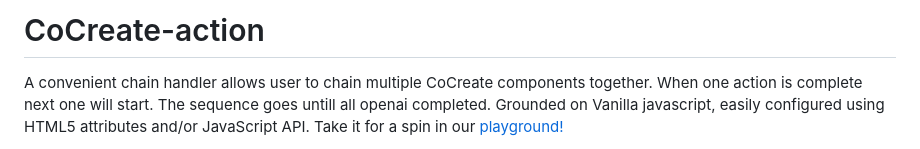
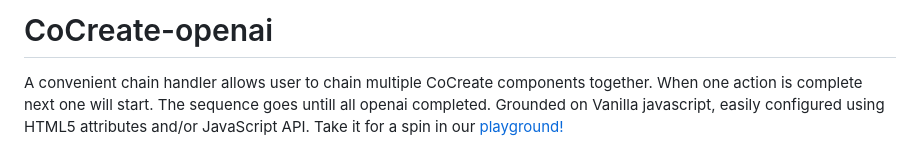
Before and after one commit to CoCreate-app/CoCreate-openai, a Markdown page: README.md, the part around the change. GitHub-like rendering.

Commit message:
fix: typo

```diff
--- a/README.md
+++ b/README.md
@@ -1,4 +1,4 @@
-# CoCreate-action
+# CoCreate-openai
 
 A convenient chain handler allows user to chain multiple CoCreate components together. When one action is complete next one will start. The sequence goes untill all openai completed. Grounded on Vanilla javascript, easily configured using HTML5 attributes and/or JavaScript API. Take it for a spin in our [playground!](https://cocreate.app/docs/openai)
 
```
